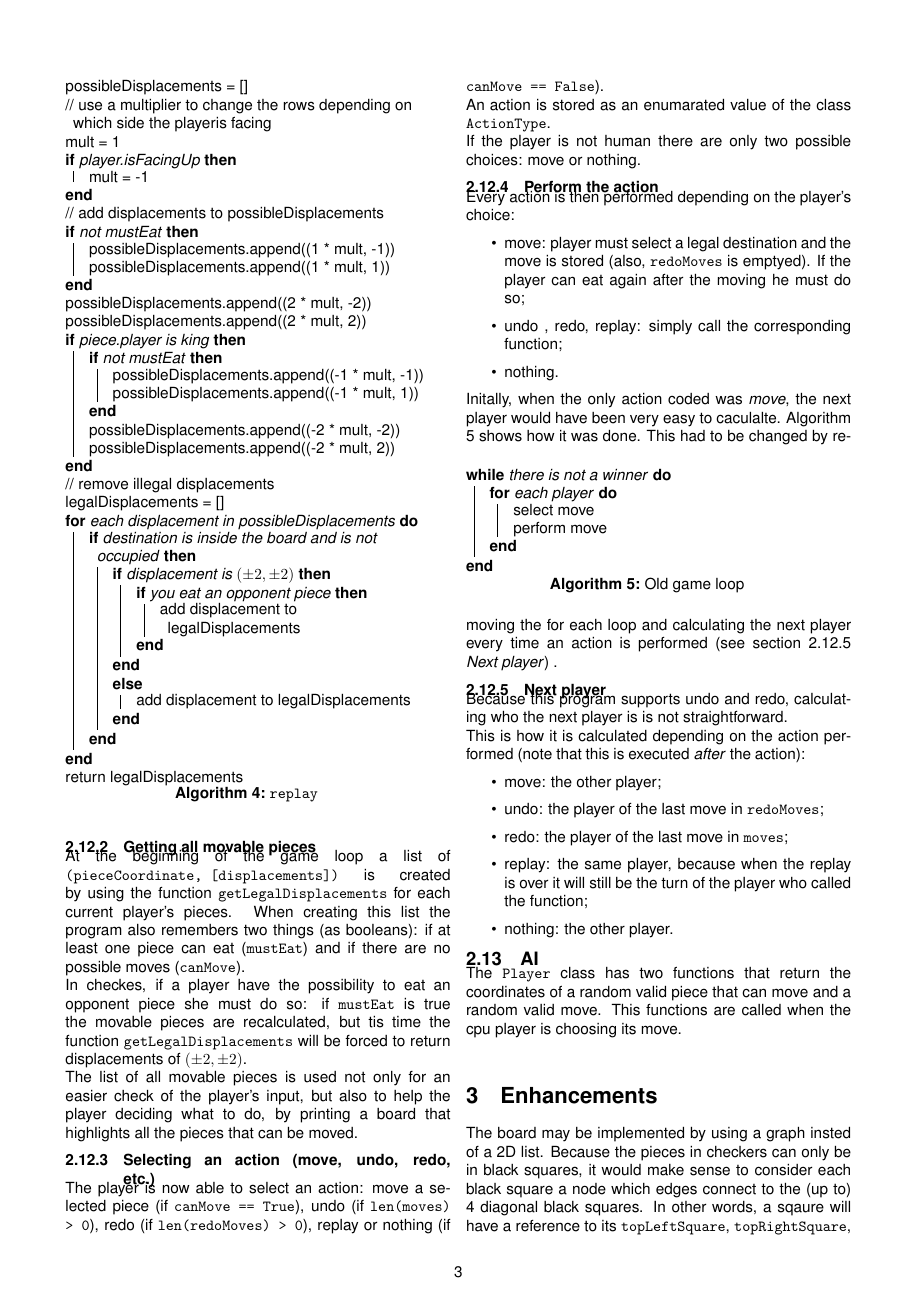
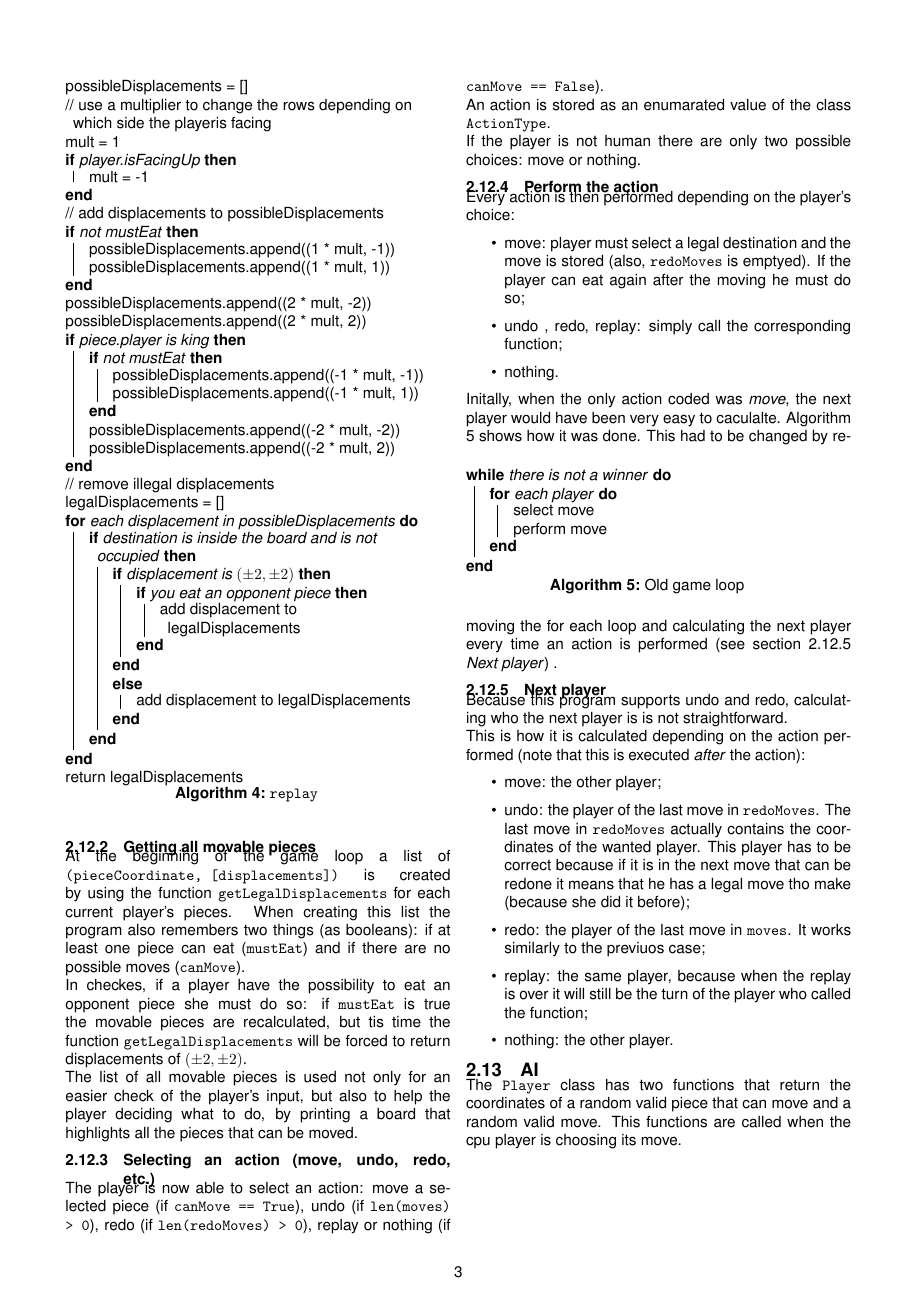
Before and after one commit to MarcoMoroni/moroni_marco_set09117, a LaTeX paper (report/report.tex): page 3 of 4. Compiled offline with pdfLaTeX; a missing font is replaced by an installed copy or a similar font.

Commit message:
Working on report

```diff
--- a/report/report.tex
+++ b/report/report.tex
@@ -308,8 +308,8 @@
 	This is how it is calculated depending on the action performed (note that this is executed \textit{after} the action):
 	\begin{itemize}
 		\item move: the other player;
-		\item undo: the player of the last move in \texttt{redoMoves};
-		\item redo: the player of the last move in \texttt{moves};
+		\item undo: the player of the last move in \texttt{redoMoves}. The last move in \texttt{redoMoves} actually contains the coordinates of the wanted player. This player has to be correct because if it is in the next move that can be redone it means that he has a legal move tho make (because she did it before);
+		\item redo: the player of the last move in \texttt{moves}. It works similarly to the previuos case;
 		\item replay: the same player, because when the replay is over it will still be the turn of the player who called the function;
 		\item nothing: the other player.
 	\end{itemize}
```
Also changed, not shown: report/report.pdf, report/report.tex (9 more changed lines).
